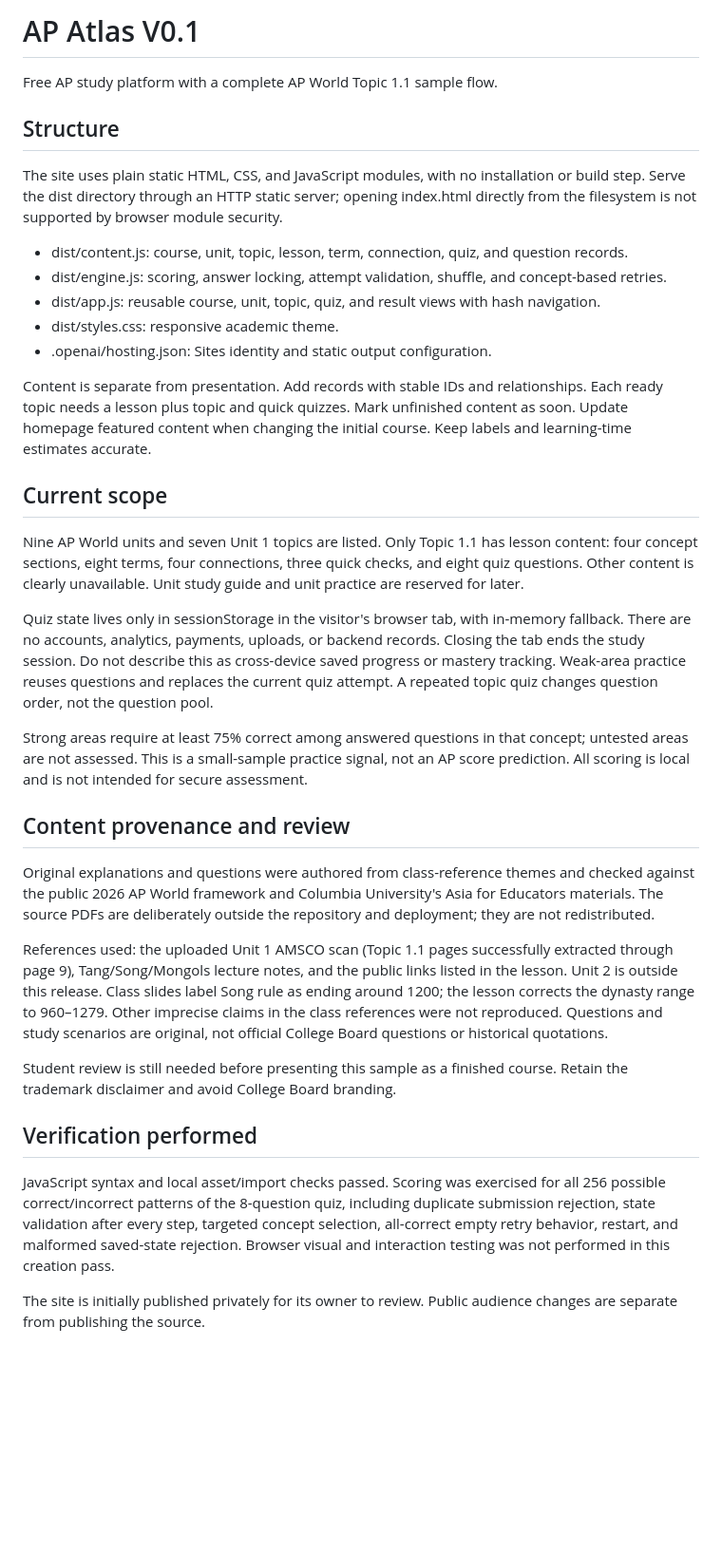
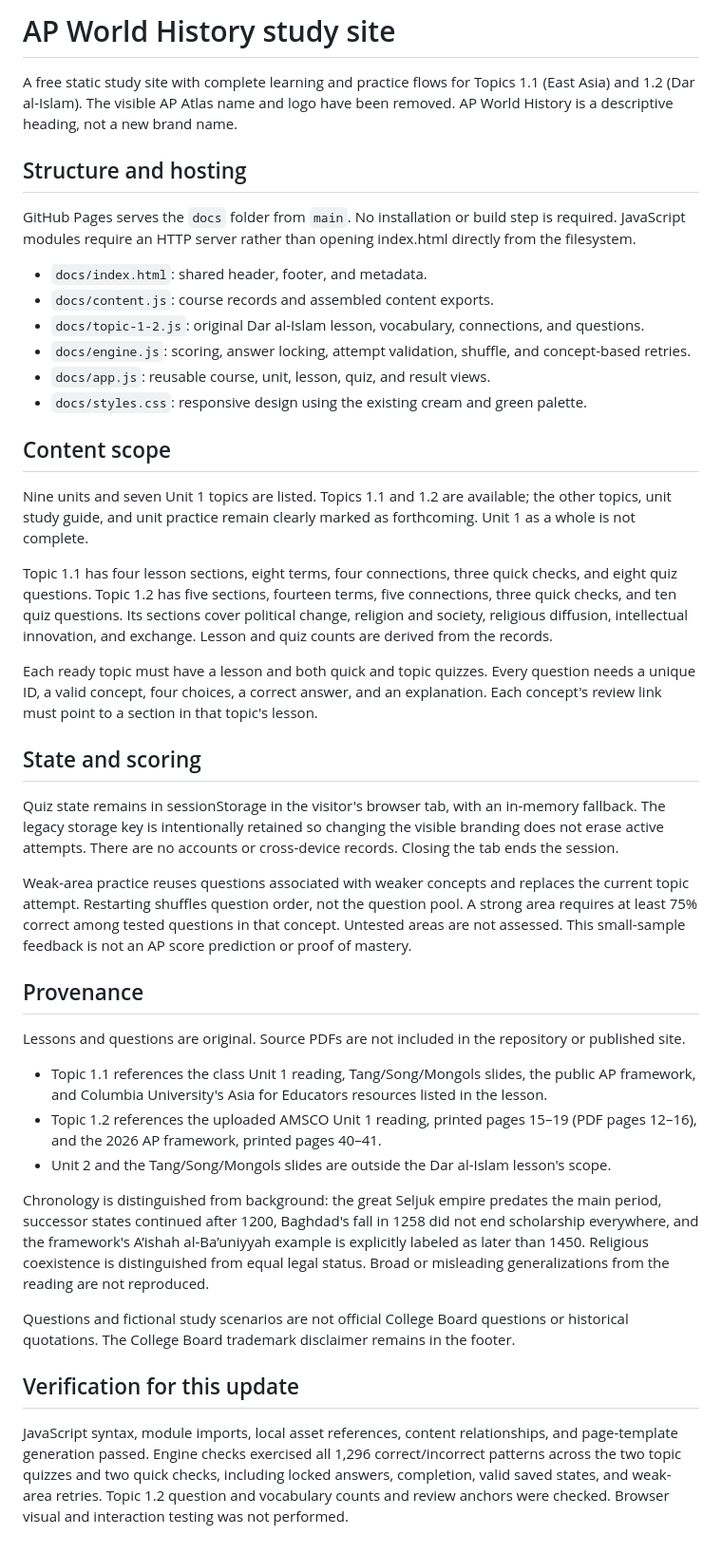
Before and after one commit to JamesShim1108/ap-atlas, a Markdown page: README.md, the part around the change. Shown at 95% size. Rendered like a GitHub page; blank space fills up the shorter version.

Commit message:
Update README.md for Topic 1.2 release

```diff
--- a/README.md
+++ b/README.md
@@ -1,37 +1,44 @@
-# AP Atlas V0.1
+# AP World History study site
 
-Free AP study platform with a complete AP World Topic 1.1 sample flow.
+A free static study site with complete learning and practice flows for Topics 1.1 (East Asia) and 1.2 (Dar al-Islam). The visible AP Atlas name and logo have been removed. AP World History is a descriptive heading, not a new brand name.
 
-## Structure
+## Structure and hosting
 
-The site uses plain static HTML, CSS, and JavaScript modules, with no installation or build step. Serve the dist directory through an HTTP static server; opening index.html directly from the filesystem is not supported by browser module security.
+GitHub Pages serves the `docs` folder from `main`. No installation or build step is required. JavaScript modules require an HTTP server rather than opening index.html directly from the filesystem.
 
-- dist/content.js: course, unit, topic, lesson, term, connection, quiz, and question records.
-- dist/engine.js: scoring, answer locking, attempt validation, shuffle, and concept-based retries.
-- dist/app.js: reusable course, unit, topic, quiz, and result views with hash navigation.
-- dist/styles.css: responsive academic theme.
-- .openai/hosting.json: Sites identity and static output configuration.
+- `docs/index.html`: shared header, footer, and metadata.
+- `docs/content.js`: course records and assembled content exports.
+- `docs/topic-1-2.js`: original Dar al-Islam lesson, vocabulary, connections, and questions.
+- `docs/engine.js`: scoring, answer locking, attempt validation, shuffle, and concept-based retries.
+- `docs/app.js`: reusable course, unit, lesson, quiz, and result views.
+- `docs/styles.css`: responsive design using the existing cream and green palette.
 
-Content is separate from presentation. Add records with stable IDs and relationships. Each ready topic needs a lesson plus topic and quick quizzes. Mark unfinished content as soon. Update homepage featured content when changing the initial course. Keep labels and learning-time estimates accurate.
+## Content scope
 
-## Current scope
+Nine units and seven Unit 1 topics are listed. Topics 1.1 and 1.2 are available; the other topics, unit study guide, and unit practice remain clearly marked as forthcoming. Unit 1 as a whole is not complete.
 
-Nine AP World units and seven Unit 1 topics are listed. Only Topic 1.1 has lesson content: four concept sections, eight terms, four connections, three quick checks, and eight quiz questions. Other content is clearly unavailable. Unit study guide and unit practice are reserved for later.
+Topic 1.1 has four lesson sections, eight terms, four connections, three quick checks, and eight quiz questions. Topic 1.2 has five sections, fourteen terms, five connections, three quick checks, and ten quiz questions. Its sections cover political change, religion and society, religious diffusion, intellectual innovation, and exchange. Lesson and quiz counts are derived from the records.
 
-Quiz state lives only in sessionStorage in the visitor's browser tab, with in-memory fallback. There are no accounts, analytics, payments, uploads, or backend records. Closing the tab ends the study session. Do not describe this as cross-device saved progress or mastery tracking. Weak-area practice reuses questions and replaces the current quiz attempt. A repeated topic quiz changes question order, not the question pool.
+Each ready topic must have a lesson and both quick and topic quizzes. Every question needs a unique ID, a valid concept, four choices, a correct answer, and an explanation. Each concept's review link must point to a section in that topic's lesson.
 
-Strong areas require at least 75% correct among answered questions in that concept; untested areas are not assessed. This is a small-sample practice signal, not an AP score prediction. All scoring is local and is not intended for secure assessment.
+## State and scoring
 
-## Content provenance and review
+Quiz state remains in sessionStorage in the visitor's browser tab, with an in-memory fallback. The legacy storage key is intentionally retained so changing the visible branding does not erase active attempts. There are no accounts or cross-device records. Closing the tab ends the session.
 
-Original explanations and questions were authored from class-reference themes and checked against the public 2026 AP World framework and Columbia University's Asia for Educators materials. The source PDFs are deliberately outside the repository and deployment; they are not redistributed.
+Weak-area practice reuses questions associated with weaker concepts and replaces the current topic attempt. Restarting shuffles question order, not the question pool. A strong area requires at least 75% correct among tested questions in that concept. Untested areas are not assessed. This small-sample feedback is not an AP score prediction or proof of mastery.
 
-References used: the uploaded Unit 1 AMSCO scan (Topic 1.1 pages successfully extracted through page 9), Tang/Song/Mongols lecture notes, and the public links listed in the lesson. Unit 2 is outside this release. Class slides label Song rule as ending around 1200; the lesson corrects the dynasty range to 960–1279. Other imprecise claims in the class references were not reproduced. Questions and study scenarios are original, not official College Board questions or historical quotations.
+## Provenance
 
-Student review is still needed before presenting this sample as a finished course. Retain the trademark disclaimer and avoid College Board branding.
+Lessons and questions are original. Source PDFs are not included in the repository or published site.
 
-## Verification performed
+- Topic 1.1 references the class Unit 1 reading, Tang/Song/Mongols slides, the public AP framework, and Columbia University's Asia for Educators resources listed in the lesson.
+- Topic 1.2 references the uploaded AMSCO Unit 1 reading, printed pages 15–19 (PDF pages 12–16), and the 2026 AP framework, printed pages 40–41.
+- Unit 2 and the Tang/Song/Mongols slides are outside the Dar al-Islam lesson's scope.
 
-JavaScript syntax and local asset/import checks passed. Scoring was exercised for all 256 possible correct/incorrect patterns of the 8-question quiz, including duplicate submission rejection, state validation after every step, targeted concept selection, all-correct empty retry behavior, restart, and malformed saved-state rejection. Browser visual and interaction testing was not performed in this creation pass.
+Chronology is distinguished from background: the great Seljuk empire predates the main period, successor states continued after 1200, Baghdad's fall in 1258 did not end scholarship everywhere, and the framework's A’ishah al-Ba’uniyyah example is explicitly labeled as later than 1450. Religious coexistence is distinguished from equal legal status. Broad or misleading generalizations from the reading are not reproduced.
 
-The site is initially published privately for its owner to review. Public audience changes are separate from publishing the source.
+Questions and fictional study scenarios are not official College Board questions or historical quotations. The College Board trademark disclaimer remains in the footer.
+
+## Verification for this update
+
+JavaScript syntax, module imports, local asset references, content relationships, and page-template generation passed. Engine checks exercised all 1,296 correct/incorrect patterns across the two topic quizzes and two quick checks, including locked answers, completion, valid saved states, and weak-area retries. Topic 1.2 question and vocabulary counts and review anchors were checked. Browser visual and interaction testing was not performed.
```
